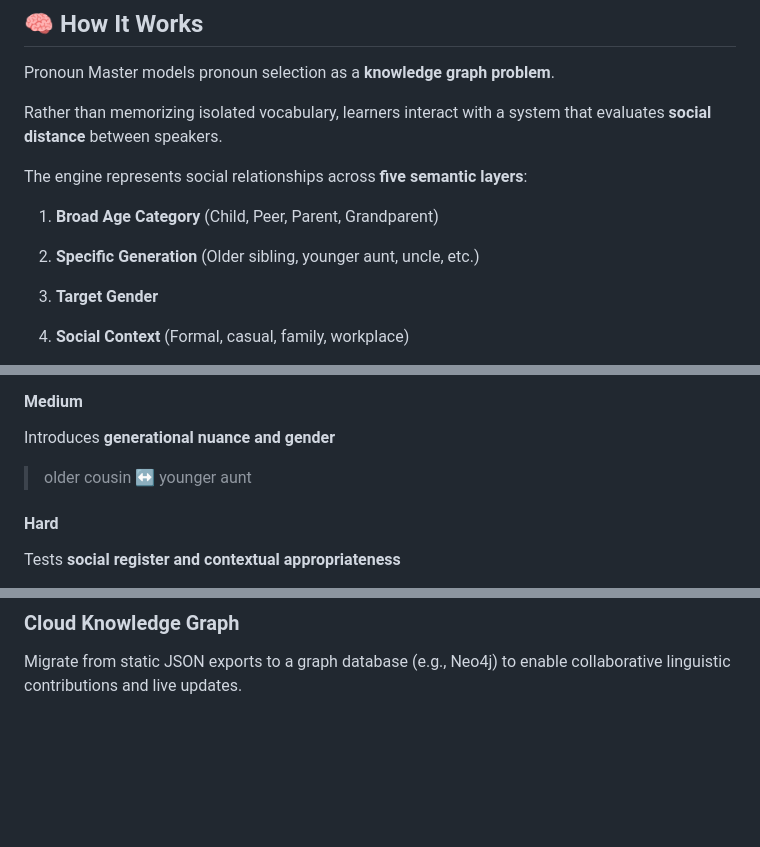
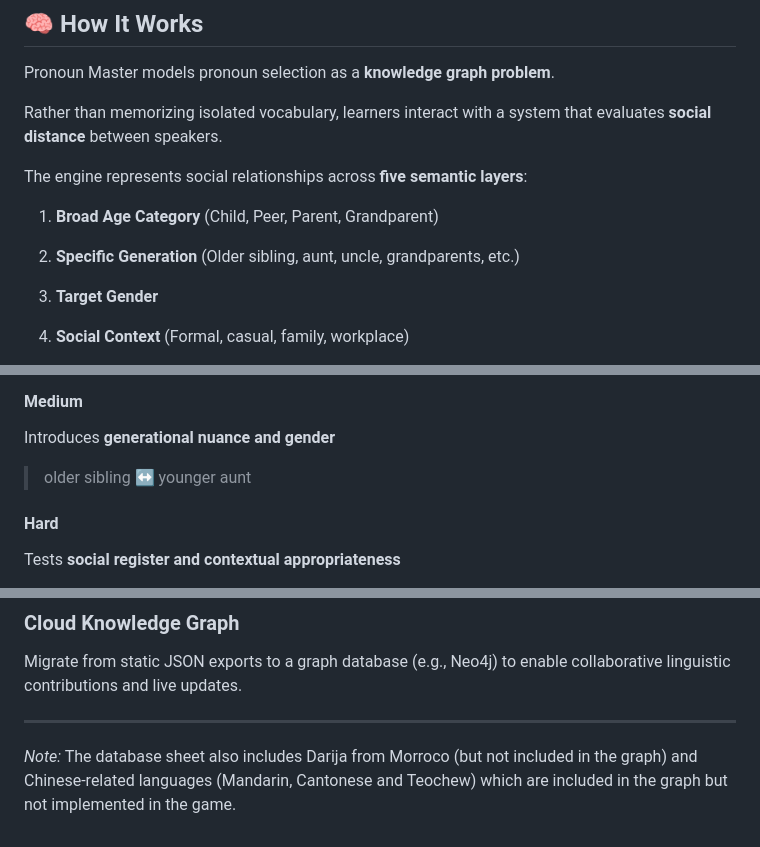
Before and after one commit to Gr8Sushant/multilingual-knowledge-graph-engine, a Markdown page: pronouns_game/README.md, 3 parts joined by grey strips. Drawn GitHub-style; blank space fills up the shorter version.

Commit message:
Fix: Update README Note

```diff
--- a/pronouns_game/README.md
+++ b/pronouns_game/README.md
@@ -62,7 +62,7 @@ The engine represents social relationships across **five semantic layers**:
    (Child, Peer, Parent, Grandparent)
 
 2. **Specific Generation**
-   (Older sibling, younger aunt, uncle, etc.)
+   (Older sibling, aunt, uncle, grandparents, etc.)
 
 3. **Target Gender**
 
@@ -109,7 +109,7 @@ Focuses on **broad age distinctions**
 
 Introduces **generational nuance and gender**
 
-> older cousin ↔ younger aunt
+> older sibling ↔ younger aunt
 
 #### Hard
 
@@ -284,3 +284,6 @@ Track historical learner errors and model them as **negative graph edges** to ge
 ### Cloud Knowledge Graph
 
 Migrate from static JSON exports to a graph database (e.g., Neo4j) to enable collaborative linguistic contributions and live updates.
+
+---
+*Note:* The database sheet also includes Darija from Morroco (but not included in the graph) and Chinese-related languages (Mandarin, Cantonese and Teochew) which are included in the graph but not implemented in the game.
```
